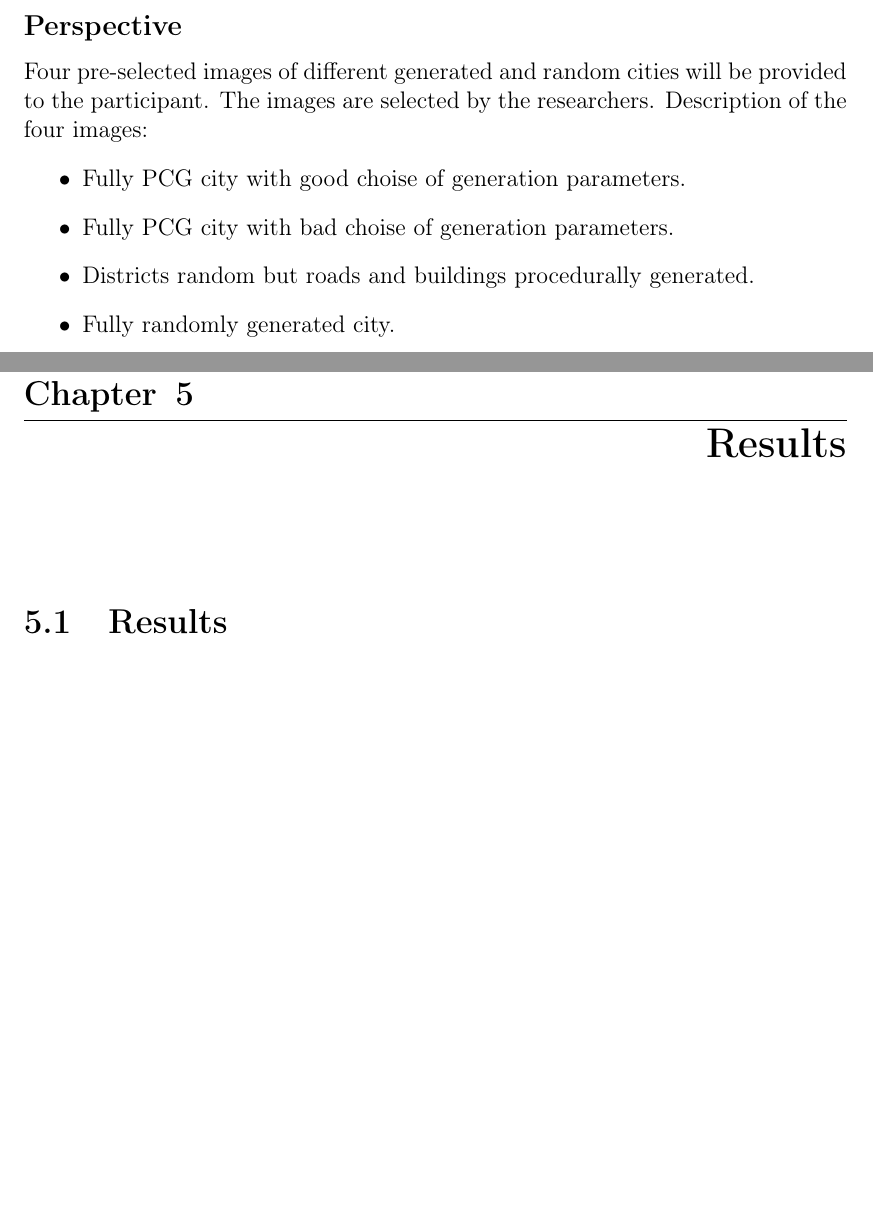
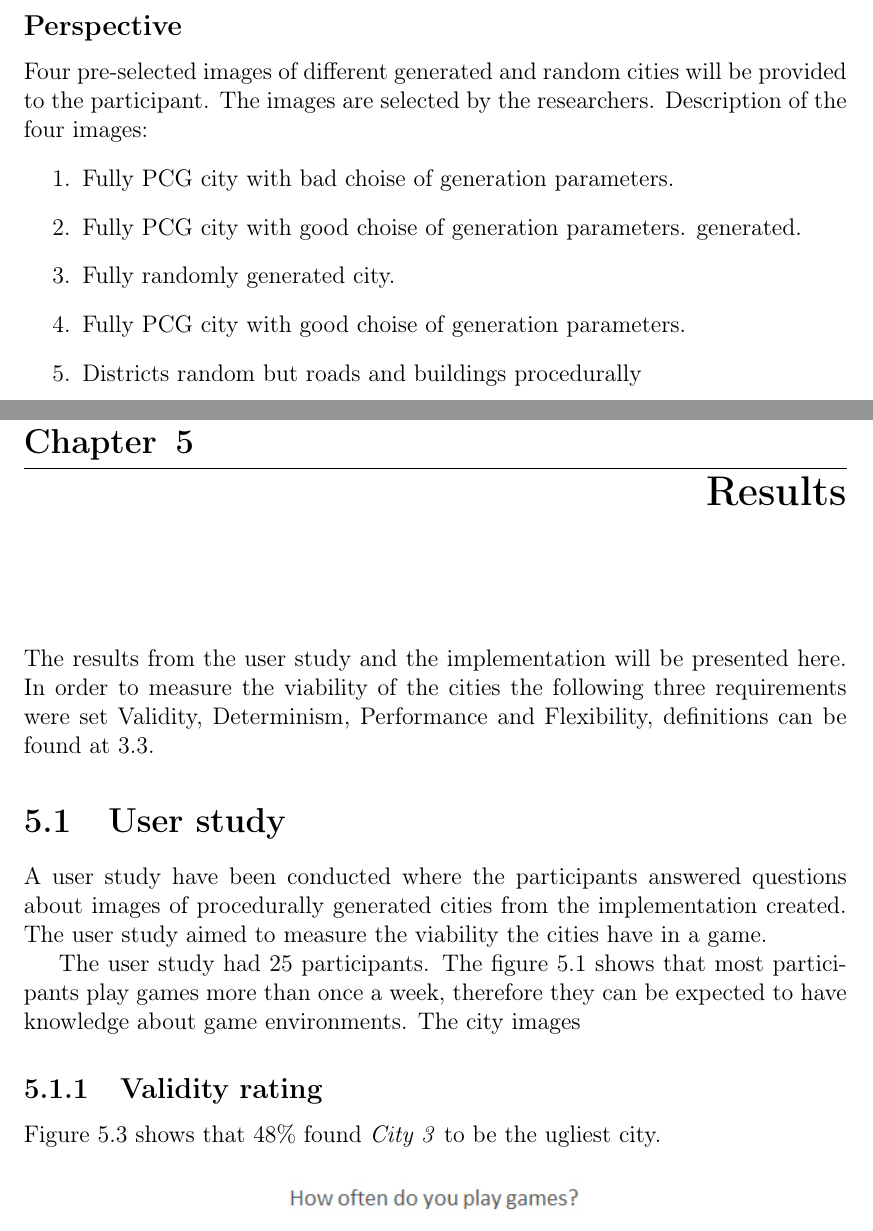
Before and after one commit to Jaddori/BScPCG, a LaTeX thesis (LaTeX/thesis.tex, which reads LaTeX/method.tex, LaTeX/results.tex): two parts of pages 21 and 26 of 37 before the commit and two parts of pages 21 and 26 of 36 after it, joined at a grey line, cut so that both start at the same text, the shorter picture padded with empty space. Compiled offline with pdfLaTeX.

Commit message:
LaTeX - tiny work on results

```diff
--- a/LaTeX/method.tex
+++ b/LaTeX/method.tex
@@ -162,12 +162,14 @@ To explore the procedural generation of a city, a desktop application was create
 
 	\subsection*{Perspective}
 	Four pre-selected images of different generated and random cities will be provided to the participant. The images are selected by the researchers. Description of the four images:
-	\begin{itemize}
+	\begin{enumerate}
+		\item Fully PCG city with bad choise of generation parameters.
 		\item Fully PCG city with good choise of generation parameters.
-		\item Fully PCG city with bad choise of generation parameters.
-		\item Districts random but roads and buildings procedurally generated.
-		\item Fully randomly generated city.
-	\end{itemize}
+		 generated.
+		 \item Fully randomly generated city.
+		\item Fully PCG city with good choise of generation parameters.
+		\item Districts random but roads and buildings procedurally
+	\end{enumerate}
 
 	\subsection*{Context}
 	The user study will be conducted in the facilities of Blekinge Institute of Technology (BTH). The participants will be handed a questionnaire explaining what the participant is expected to do. The images of the different cities will also be available. All the material for the participants will be paper(A4). The same questionnaire and images will be available online for participants outside BTH. The objective of this user study is to measure if the participants perceive the implementations generated cities as viable in games. The viability of the procedurally generated cities will be compared to randomly and semi-randomly generated cities. This will be analyzed to examine if Perlin noise is percieved as more viable in games than random.
--- a/LaTeX/results.tex
+++ b/LaTeX/results.tex
@@ -1,3 +1,10 @@
-\section{Results}
 
-	\begin{figure}
+	The results from the user study and the implementation will be presented here. In order to measure the viability of the cities the following three requirements were set Validity, Determinism, Performance and Flexibility, definitions can be found at \ref{sec:viability}.
+
+	\section{User study}
+	A user study have been conducted where the participants answered questions about images of procedurally generated cities from the implementation created. The user study aimed to measure the viability the cities have in a game.
+
+	The user study had 25 participants. The figure \ref{fig:pie-chart-often-play} shows that most participants play games more than once a week, therefore they can be expected to have knowledge about game environments. The city images
+
+	\subsection{Validity rating}
+		Figure \ref{fig:pie-chart-ugly-pretty} shows that 48\% found \textit{City 3} to be the ugliest city.
```
Also changed, not shown: LaTeX/theoretical_framework.tex (+2 -2 lines), LaTeX/results.tex (8 more changed lines).
